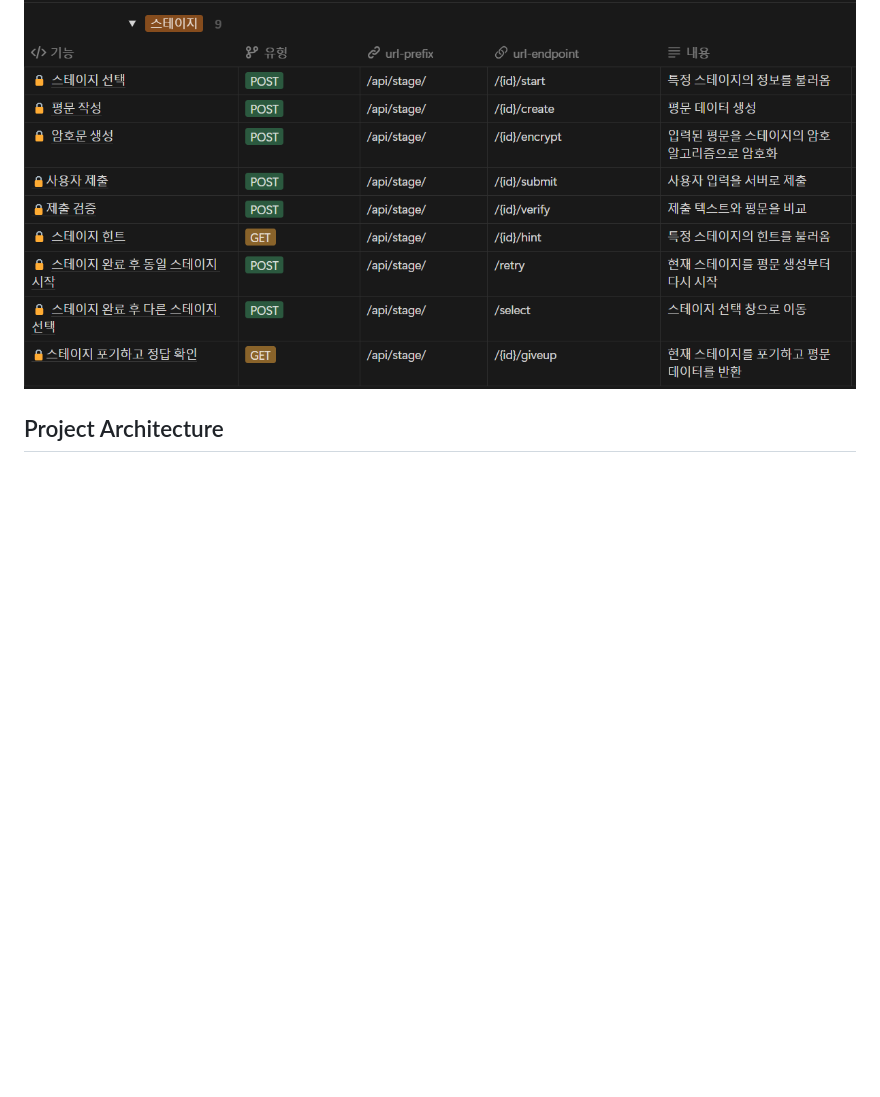
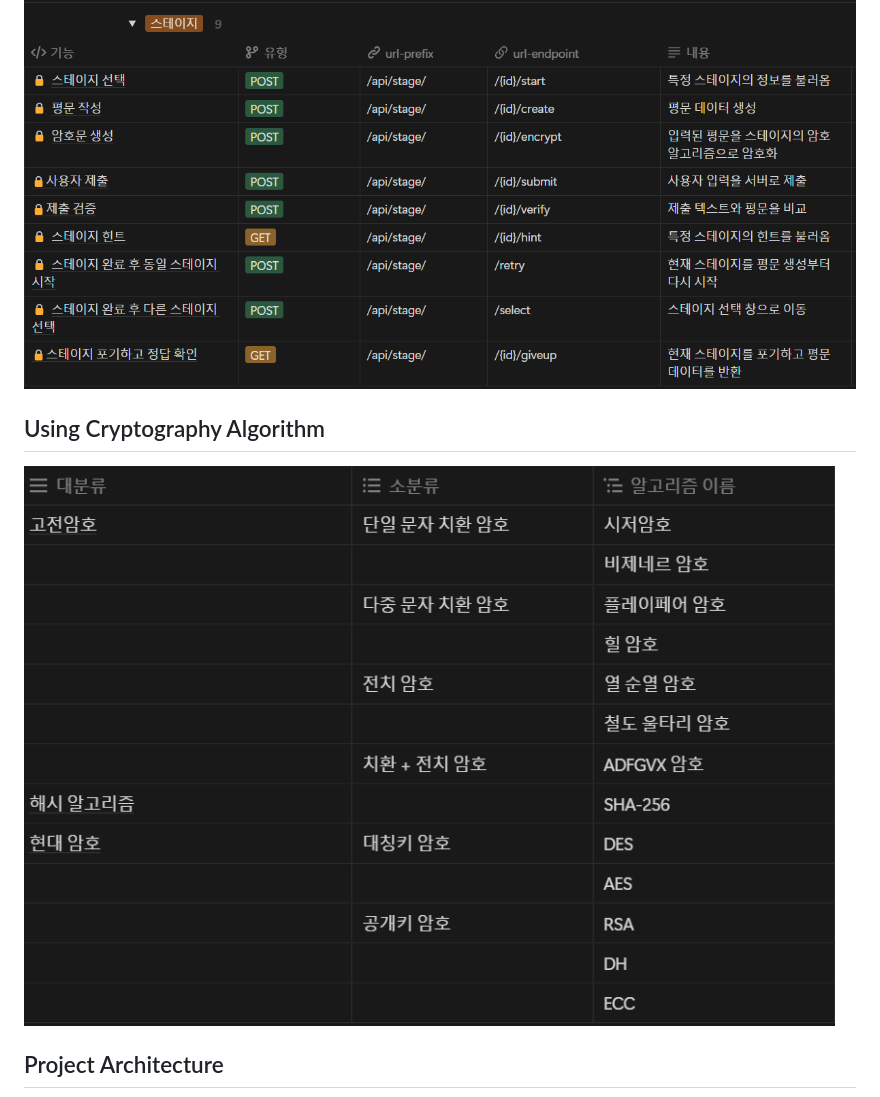
Before and after one commit to HwangRock/Cipher_Quest, a Markdown page: README.md, the part around the change. Drawn GitHub-style; pictures changed too: presentation/cq_algo.png (added); blank space fills up the shorter version.

Commit message:
push algo

```diff
--- a/README.md
+++ b/README.md
@@ -7,6 +7,8 @@ GDGoC 3기 정보보안 스터디의 암호 퀴즈 프로젝트.
 ![](./presentation/cq_fc.png)
 ##  API Documents
 ![](./presentation/APIspecification.png)
+## Using Cryptography Algorithm
+![](./presentation/cq_algo.png)
 ## Project Architecture
 ![](./presentation/cq_pa.png)
 
```
